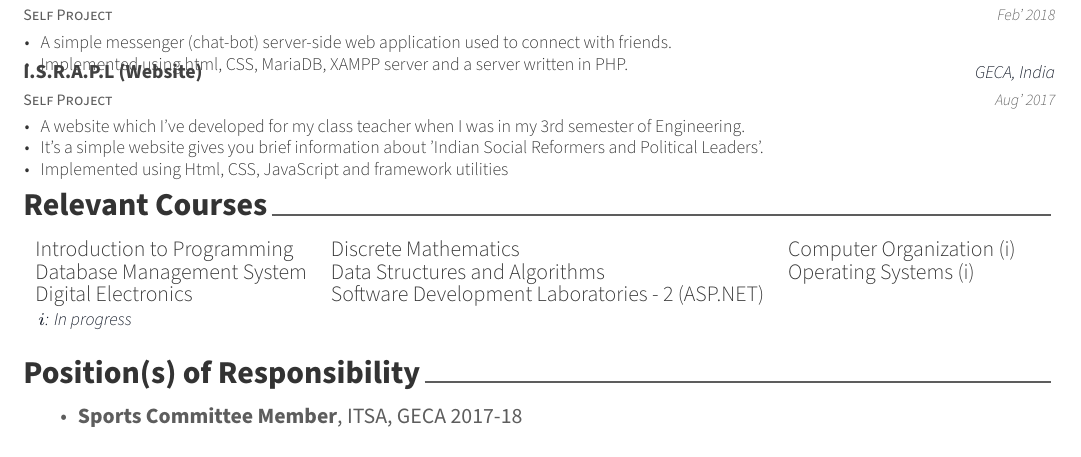
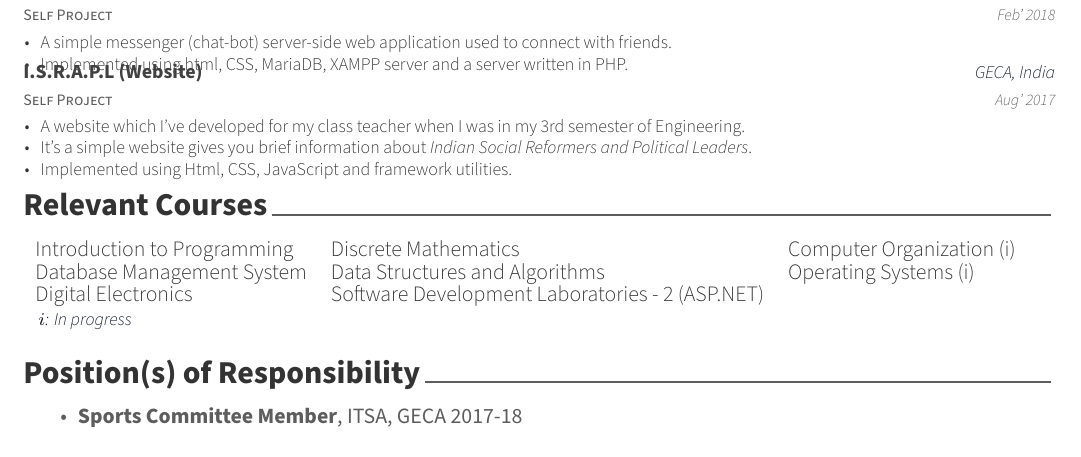
Before and after one commit to purveshmakode24/resume-old, a LaTeX CV (cv.tex, which reads sections/projects.tex): part of the page, cut so that both start at the same text. Compiled offline with XeLaTeX.

Commit message:
fixed some stuff

```diff
--- a/sections/projects.tex
+++ b/sections/projects.tex
@@ -31,9 +31,8 @@
     {
       \begin{cvitems} % Description(s) of tasks/responsibilities
         \item {A website which I’ve developed for my class teacher when I was in my 3rd semester of Engineering.}
-        \item {It’s a simple website gives you brief information about ’Indian Social Reformers and Political
-Leaders’.}
-\item {Implemented using Html, CSS, JavaScript and framework utilities}
+        \item {It’s a simple website gives you brief information about {\em Indian Social Reformers and Political Leaders}.}
+        \item {Implemented using Html, CSS, JavaScript and framework utilities.}
       \end{cvitems}
     }
 %---------------------------------------------------------
```
Also changed, not shown: README.md, cv.pdf.
